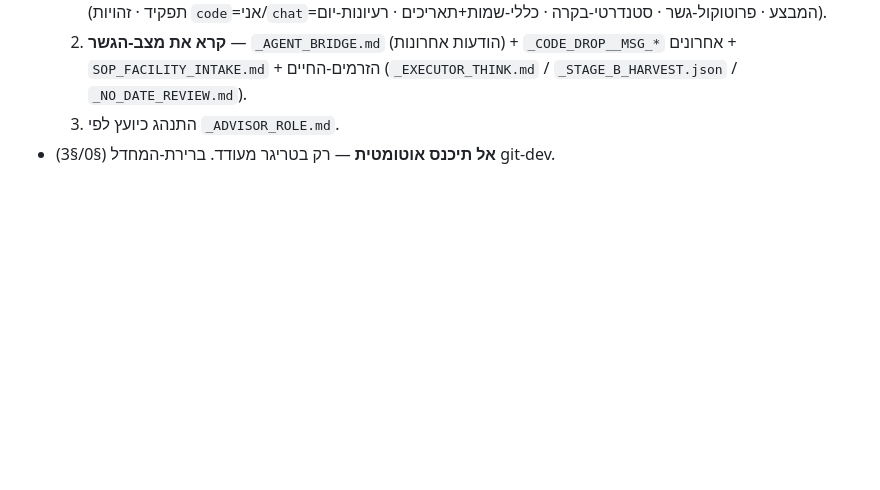
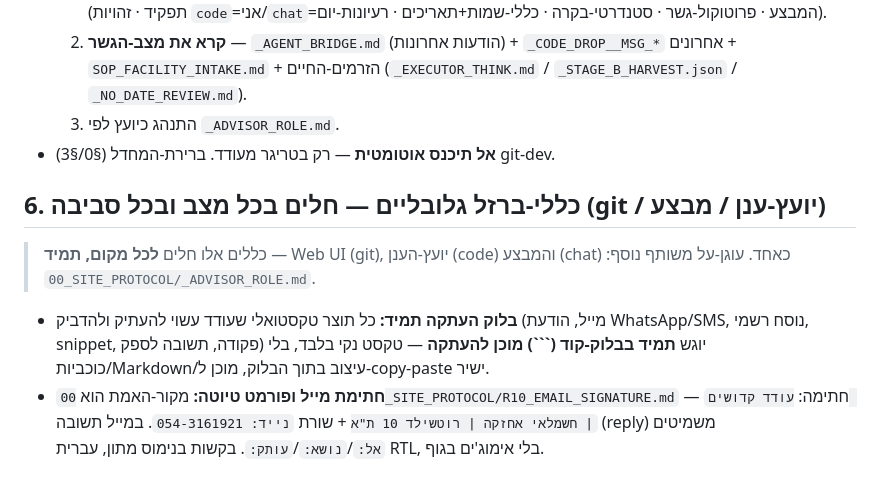
Before and after one commit to odedkd/odedkd, a Markdown page: CLAUDE.md, the part around the change. GitHub-like rendering; blank space fills up the shorter version.

Commit message:
CLAUDE.md: עיגון כללי-ברזל גלובליים (בלוק העתקה תמיד + חתימת מייל)
כלל "בלוק העתקה תמיד" חל לכל מקום ובכל סביבה (git/יועץ/מבצע).
מקור-אמת לחתימת מייל: R10_EMAIL_SIGNATURE.md.

Co-Authored-By: Claude Opus 4.8 (1M context) <noreply@anthropic.com>
Claude-Session: https://claude.ai/code/session_011zkXDLPZtA2vW1zqewCRPw

````diff
--- a/CLAUDE.md
+++ b/CLAUDE.md
@@ -58,3 +58,10 @@
   2. **קרא את מצב‑הגשר** — `_AGENT_BRIDGE.md` (הודעות אחרונות) + `_CODE_DROP__MSG_*` אחרונים + `SOP_FACILITY_INTAKE.md` + הזרמים‑החיים (`_EXECUTOR_THINK.md` / `_STAGE_B_HARVEST.json` / `_NO_DATE_REVIEW.md`).
   3. התנהג כיועץ לפי `_ADVISOR_ROLE.md`.
 - **אל תיכנס אוטומטית** — רק בטריגר מעודד. ברירת‑המחדל (§0/§3) git‑dev.
+
+## 6. כללי‑ברזל גלובליים — חלים בכל מצב ובכל סביבה (git / יועץ‑ענן / מבצע)
+
+> כללים אלו חלים **לכל מקום, תמיד** — Web UI (git), יועץ‑הענן (code) והמבצע (chat) כאחד. עוגן‑על משותף נוסף: `00_SITE_PROTOCOL/_ADVISOR_ROLE.md`.
+
+- **בלוק העתקה תמיד:** כל תוצר טקסטואלי שעודד עשוי להעתיק ולהדביק (מייל, הודעת WhatsApp/SMS, נוסח רשמי, snippet, פקודה, תשובה לספק) יוגש **תמיד בבלוק‑קוד (```) מוכן להעתקה** — טקסט נקי בלבד, בלי כוכביות/Markdown/עיצוב בתוך הבלוק, מוכן ל‑copy‑paste ישיר.
+- **חתימת מייל ופורמט טיוטה:** מקור‑האמת הוא `00_SITE_PROTOCOL/R10_EMAIL_SIGNATURE.md` — חתימה: `עודד קדושים | חשמלאי אחזקה | רוטשילד 10 ת"א` + שורת `נייד: 054-3161921`. במייל תשובה (reply) משמיטים `אל:`/`נושא:`/`עותק:`. בקשות בנימוס מתון, עברית RTL, בלי אימוג'ים בגוף.
````
